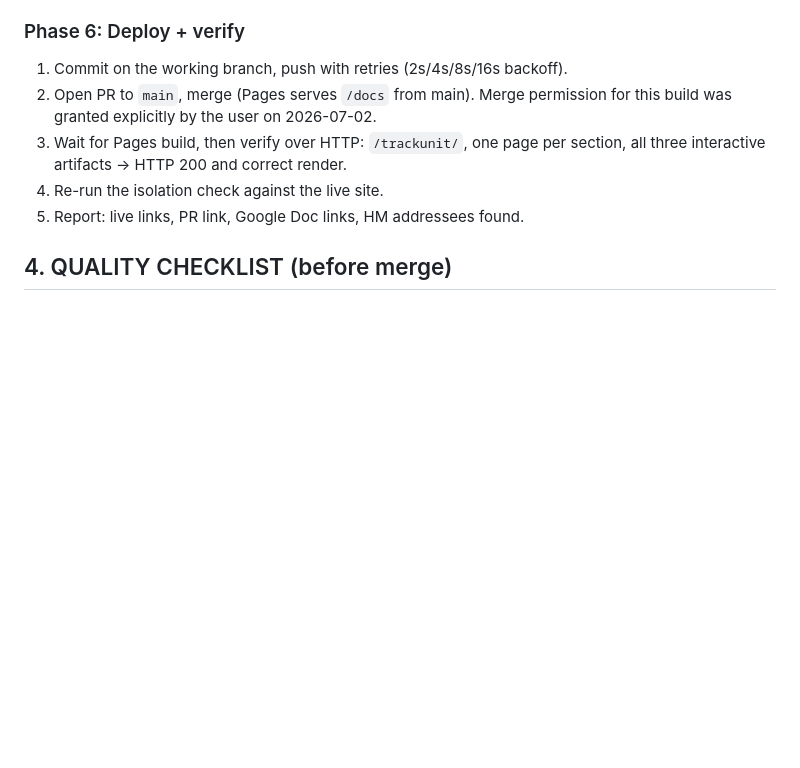
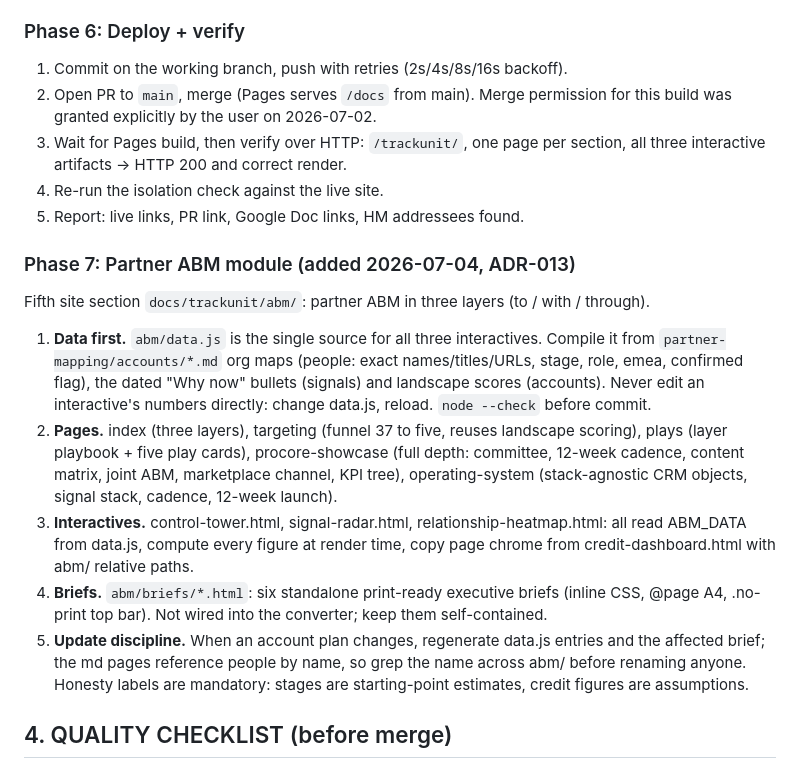
Before and after one commit to SapraudnyNew/partner-program-os, a Markdown page: 04-trackunit/RUNBOOK.md, the part around the change. Drawn GitHub-style; blank space fills up the shorter version.

Commit message:
trackunit: adr-013, runbook phase 7, state entry for partner abm
Co-Authored-By: Claude Fable 5 <noreply@anthropic.com>
Claude-Session: https://claude.ai/code/session_01HQnAErEBQXTvwf4CEiEzRS

```diff
--- a/04-trackunit/RUNBOOK.md
+++ b/04-trackunit/RUNBOOK.md
@@ -151,6 +151,29 @@ adversarially re-check: (a) every person name+title, (b) every claimed Trackunit
 4. Re-run the isolation check against the live site.
 5. Report: live links, PR link, Google Doc links, HM addressees found.
 
+### Phase 7: Partner ABM module (added 2026-07-04, ADR-013)
+
+Fifth site section `docs/trackunit/abm/`: partner ABM in three layers (to / with / through).
+
+1. **Data first.** `abm/data.js` is the single source for all three interactives. Compile it
+   from `partner-mapping/accounts/*.md` org maps (people: exact names/titles/URLs, stage,
+   role, emea, confirmed flag), the dated "Why now" bullets (signals) and landscape scores
+   (accounts). Never edit an interactive's numbers directly: change data.js, reload.
+   `node --check` before commit.
+2. **Pages.** index (three layers), targeting (funnel 37 to five, reuses landscape scoring),
+   plays (layer playbook + five play cards), procore-showcase (full depth: committee,
+   12-week cadence, content matrix, joint ABM, marketplace channel, KPI tree),
+   operating-system (stack-agnostic CRM objects, signal stack, cadence, 12-week launch).
+3. **Interactives.** control-tower.html, signal-radar.html, relationship-heatmap.html: all
+   read ABM_DATA from data.js, compute every figure at render time, copy page chrome from
+   credit-dashboard.html with abm/ relative paths.
+4. **Briefs.** `abm/briefs/*.html`: six standalone print-ready executive briefs (inline CSS,
+   @page A4, .no-print top bar). Not wired into the converter; keep them self-contained.
+5. **Update discipline.** When an account plan changes, regenerate data.js entries and the
+   affected brief; the md pages reference people by name, so grep the name across abm/
+   before renaming anyone. Honesty labels are mandatory: stages are starting-point
+   estimates, credit figures are assumptions.
+
 ## 4. QUALITY CHECKLIST (before merge)
 
 - [ ] **Anti-slop pass over every new md/html file (mandatory, dedicated agent):**
```
Also changed, not shown: 00-decisions/ADR-013-partner-abm-section.md (added, +24 -0 lines), STATE.md (+4 -0 lines).
